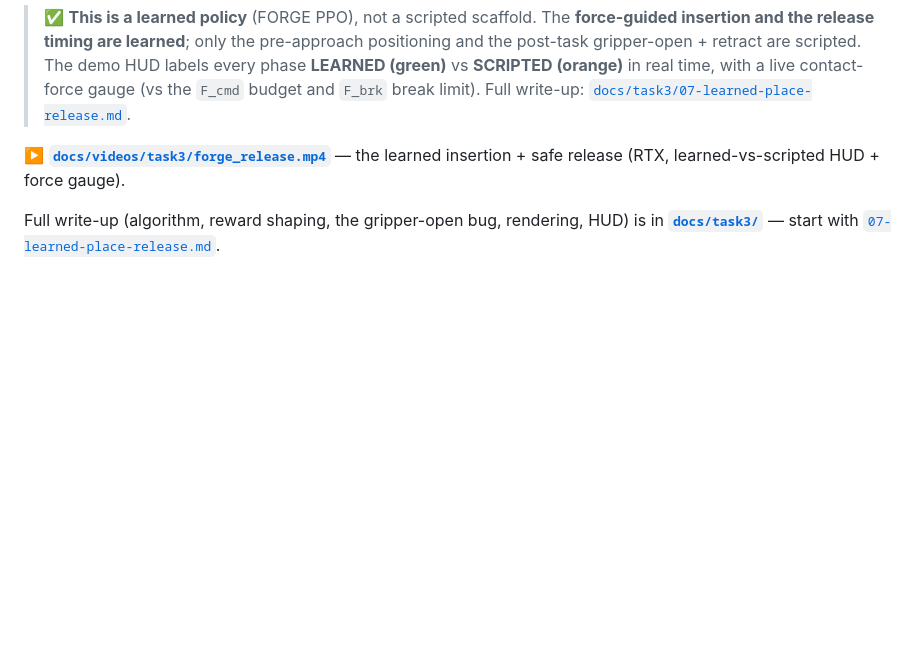
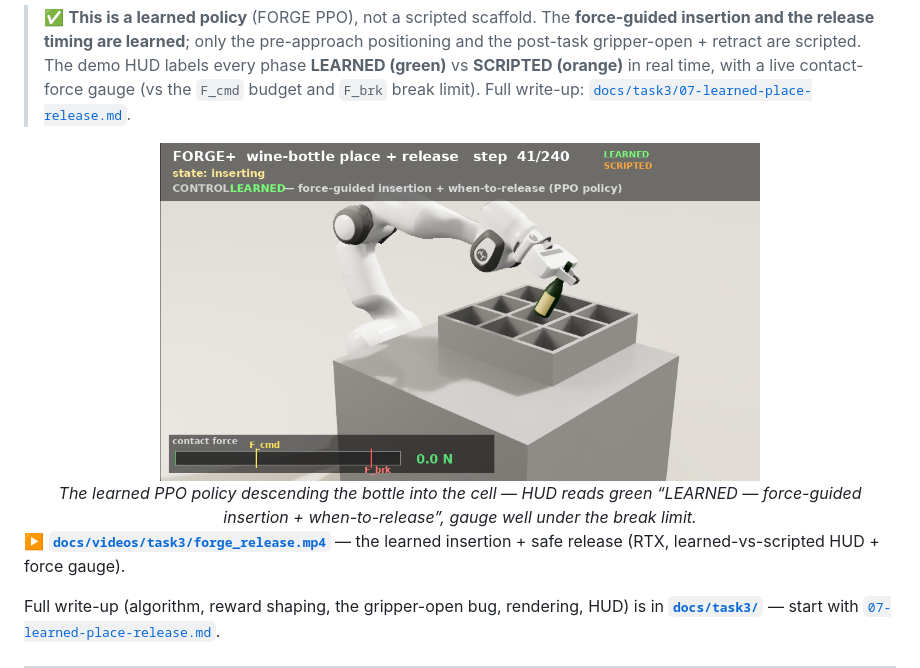
Before and after one commit to robot-team00/FORGE-plus, a Markdown page: README.md, the part around the change. Drawn GitHub-style; pictures changed too: docs/videos/task3/forge_release.png (added); blank space fills up the shorter version.

```diff
--- a/README.md
+++ b/README.md
@@ -50,6 +50,11 @@ during the carry.
 > (green)** vs **SCRIPTED (orange)** in real time, with a live contact-force gauge (vs the
 > `F_cmd` budget and `F_brk` break limit). Full write-up:
 > [`docs/task3/07-learned-place-release.md`](docs/task3/07-learned-place-release.md).
+
+<div align="center">
+  <img src="docs/videos/task3/forge_release.png" width="600" alt="Learned FORGE insertion: the PPO policy descends the wine bottle into the rack cell under gentle force; the HUD shows the green LEARNED force-guided-insertion phase and a contact-force gauge well under the break limit">
+  <br><em>The learned PPO policy descending the bottle into the cell — HUD reads green “LEARNED — force-guided insertion + when-to-release”, gauge well under the break limit.</em>
+</div>
 
 ▶️ **[`docs/videos/task3/forge_release.mp4`](docs/videos/task3/forge_release.mp4)**
  — the learned insertion + safe release (RTX, learned-vs-scripted HUD + force gauge).
```
Also changed, not shown: docs/task3/README.md (+2 -1 lines).
